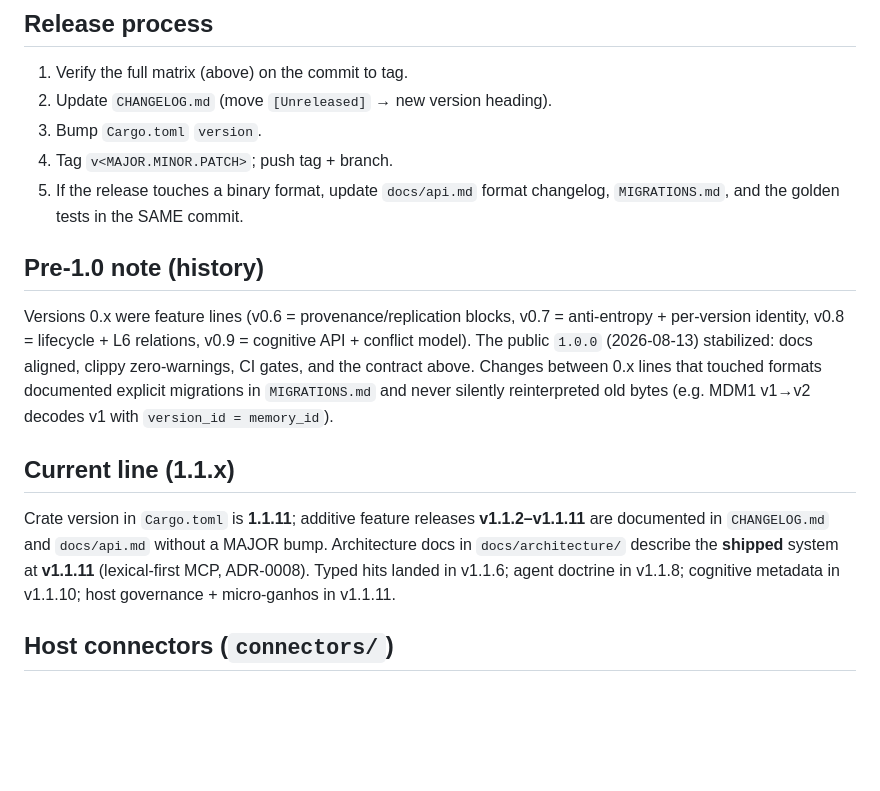
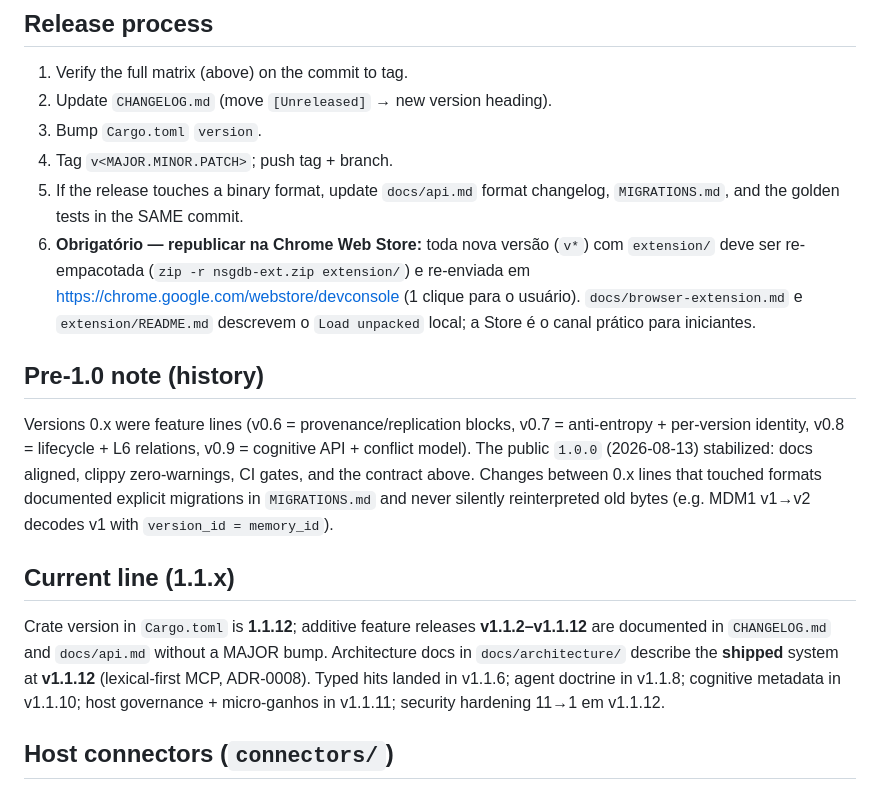
Before and after one commit to msrovani/neural-sgdb, a Markdown page: VERSIONING.md, the part around the change. Rendered like a GitHub page; blank space fills up the shorter version.

```diff
--- a/VERSIONING.md
+++ b/VERSIONING.md
@@ -45,6 +45,7 @@ commit** (see `docs/api.md` §Format versioning and `MIGRATIONS.md`).
 4. Tag `v<MAJOR.MINOR.PATCH>`; push tag + branch.
 5. If the release touches a binary format, update `docs/api.md` format
    changelog, `MIGRATIONS.md`, and the golden tests in the SAME commit.
+6. **Obrigatório — republicar na Chrome Web Store:** toda nova versão (`v*`) com `extension/` deve ser re-empacotada (`zip -r nsgdb-ext.zip extension/`) e re-enviada em https://chrome.google.com/webstore/devconsole (1 clique para o usuário). `docs/browser-extension.md` e `extension/README.md` descrevem o `Load unpacked` local; a Store é o canal prático para iniciantes.
 
 ## Pre-1.0 note (history)
 
@@ -58,11 +59,11 @@ migrations in `MIGRATIONS.md` and never silently reinterpreted old bytes
 
 ## Current line (1.1.x)
 
-Crate version in `Cargo.toml` is **1.1.11**; additive feature releases
-**v1.1.2–v1.1.11** are documented in `CHANGELOG.md` and `docs/api.md` without
+Crate version in `Cargo.toml` is **1.1.12**; additive feature releases
+**v1.1.2–v1.1.12** are documented in `CHANGELOG.md` and `docs/api.md` without
 a MAJOR bump. Architecture docs in `docs/architecture/` describe the
-**shipped** system at **v1.1.11** (lexical-first MCP, ADR-0008). Typed hits
-landed in v1.1.6; agent doctrine in v1.1.8; cognitive metadata in v1.1.10; host governance + micro-ganhos in v1.1.11.
+**shipped** system at **v1.1.12** (lexical-first MCP, ADR-0008). Typed hits
+landed in v1.1.6; agent doctrine in v1.1.8; cognitive metadata in v1.1.10; host governance + micro-ganhos in v1.1.11; security hardening 11→1 em v1.1.12.
 
 ## Host connectors (`connectors/`)
 
```
Also changed, not shown: extension/README.md (added, +14 -0 lines).
